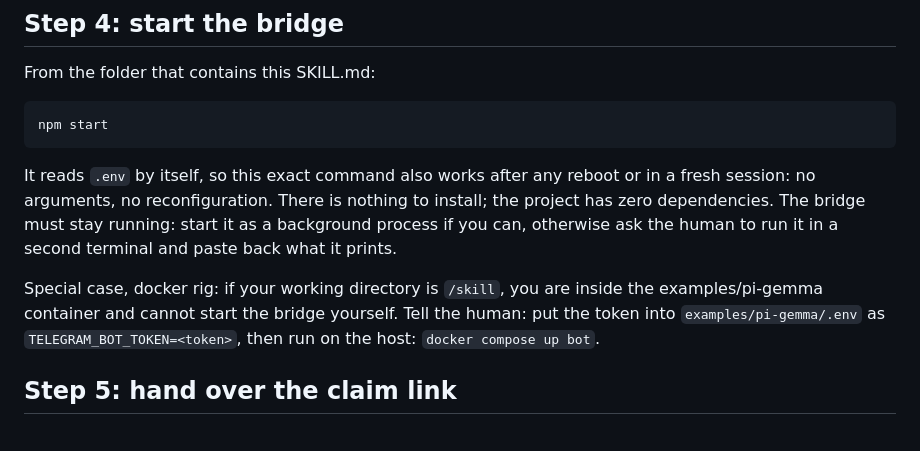
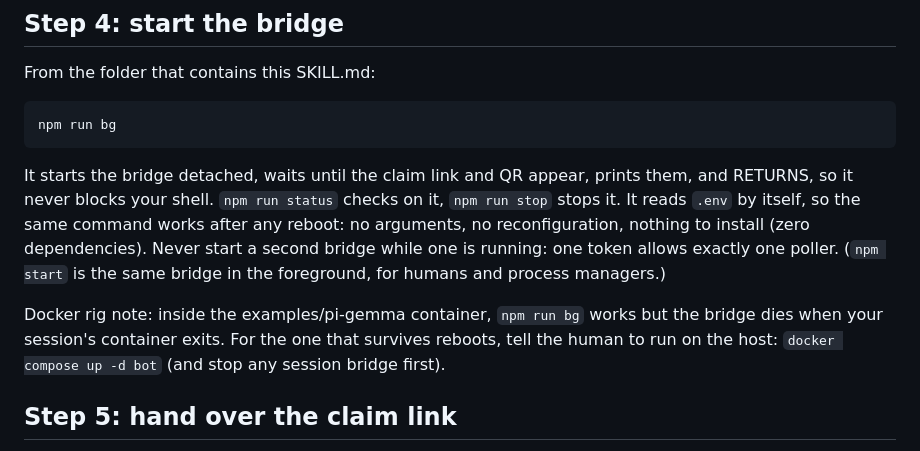
Before and after one commit to hec-ovi/telegram-bot-skill, a Markdown page: SKILL.md, the part around the change. GitHub-like rendering.

Commit message:
Step 4 starts the bridge non-blocking with npm run bg

````diff
--- a/SKILL.md
+++ b/SKILL.md
@@ -66,12 +66,12 @@ Either way, setup checks the token against Telegram, writes `.env` with file mod
 From the folder that contains this SKILL.md:
 
 ```bash
-npm start
+npm run bg
 ```
 
-It reads `.env` by itself, so this exact command also works after any reboot or in a fresh session: no arguments, no reconfiguration. There is nothing to install; the project has zero dependencies. The bridge must stay running: start it as a background process if you can, otherwise ask the human to run it in a second terminal and paste back what it prints.
+It starts the bridge detached, waits until the claim link and QR appear, prints them, and RETURNS, so it never blocks your shell. `npm run status` checks on it, `npm run stop` stops it. It reads `.env` by itself, so the same command works after any reboot: no arguments, no reconfiguration, nothing to install (zero dependencies). Never start a second bridge while one is running: one token allows exactly one poller. (`npm start` is the same bridge in the foreground, for humans and process managers.)
 
-Special case, docker rig: if your working directory is `/skill`, you are inside the examples/pi-gemma container and cannot start the bridge yourself. Tell the human: put the token into `examples/pi-gemma/.env` as `TELEGRAM_BOT_TOKEN=<token>`, then run on the host: `docker compose up bot`.
+Docker rig note: inside the examples/pi-gemma container, `npm run bg` works but the bridge dies when your session's container exits. For the one that survives reboots, tell the human to run on the host: `docker compose up -d bot` (and stop any session bridge first).
 
 ## Step 5: hand over the claim link
 
````
